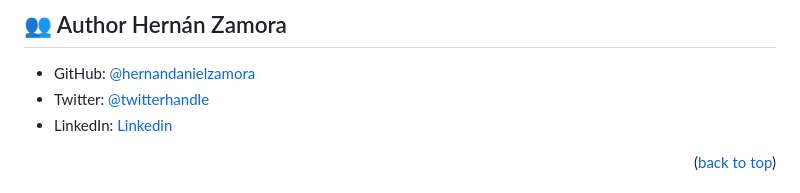
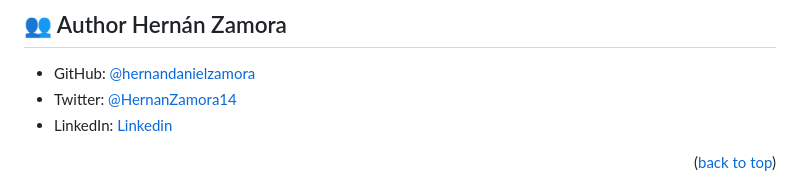
Before and after one commit to hernandanielzamora/Hello-Microverse, a Markdown page: README.md, the part around the change. Rendered like a GitHub page.

```diff
--- a/README.md
+++ b/README.md
@@ -117,7 +117,7 @@ You can deploy this project using live server (VSC extension)
 ## 👥 Author <a name="authors">Hernán Zamora</a>
 
 - GitHub: [@hernandanielzamora](https://github.com/hernandanielzamora)
-- Twitter: [@twitterhandle](https://twitter.com/HernanZamora14)
+- Twitter: [@HernanZamora14](https://twitter.com/HernanZamora14)
 - LinkedIn: [Linkedin](https://www.linkedin.com/in/hernan-zamora-03a697236/)
 
 
```
